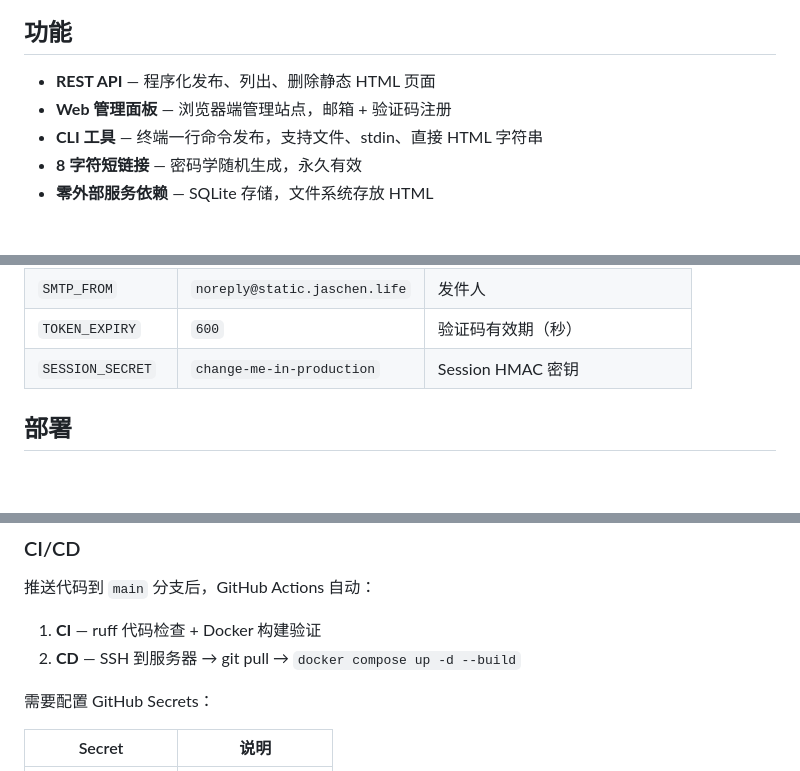
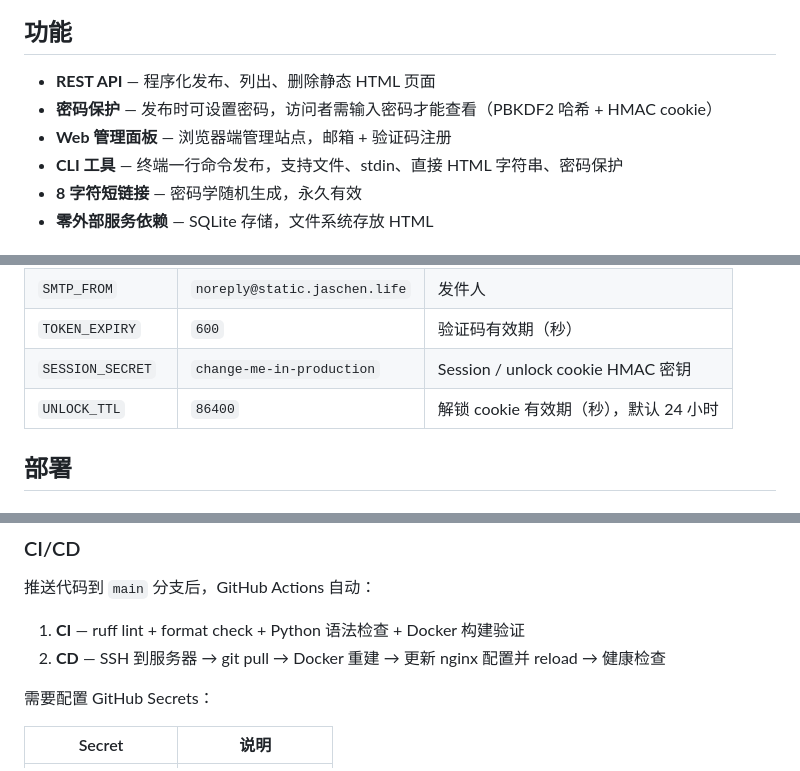
Before and after one commit to Jaschenn/static-site-service, a Markdown page: README.md, 3 parts joined by grey strips. GitHub-like rendering; blank space fills up the shorter version.

```diff
--- a/README.md
+++ b/README.md
@@ -10,8 +10,9 @@ staticcli publish index.html
 ## 功能
 
 - **REST API** — 程序化发布、列出、删除静态 HTML 页面
+- **密码保护** — 发布时可设置密码，访问者需输入密码才能查看（PBKDF2 哈希 + HMAC cookie）
 - **Web 管理面板** — 浏览器端管理站点，邮箱 + 验证码注册
-- **CLI 工具** — 终端一行命令发布，支持文件、stdin、直接 HTML 字符串
+- **CLI 工具** — 终端一行命令发布，支持文件、stdin、直接 HTML 字符串、密码保护
 - **8 字符短链接** — 密码学随机生成，永久有效
 - **零外部服务依赖** — SQLite 存储，文件系统存放 HTML
 
@@ -180,7 +188,8 @@ X-Email: you@example.com
 | `SMTP_PASS` | — | SMTP 密码 |
 | `SMTP_FROM` | `noreply@static.jaschen.life` | 发件人 |
 | `TOKEN_EXPIRY` | `600` | 验证码有效期（秒） |
-| `SESSION_SECRET` | `change-me-in-production` | Session HMAC 密钥 |
+| `SESSION_SECRET` | `change-me-in-production` | Session / unlock cookie HMAC 密钥 |
+| `UNLOCK_TTL` | `86400` | 解锁 cookie 有效期（秒），默认 24 小时 |
 
 ## 部署
 
@@ -199,8 +208,8 @@ docker compose up -d
 
 推送代码到 `main` 分支后，GitHub Actions 自动：
 
-1. **CI** — ruff 代码检查 + Docker 构建验证
-2. **CD** — SSH 到服务器 → git pull → `docker compose up -d --build`
+1. **CI** — ruff lint + format check + Python 语法检查 + Docker 构建验证
+2. **CD** — SSH 到服务器 → git pull → Docker 重建 → 更新 nginx 配置并 reload → 健康检查
 
 需要配置 GitHub Secrets：
 
```
Also changed, not shown: other parts of README.md (+11 -4 lines), CLAUDE.md (+45 -21 lines).
